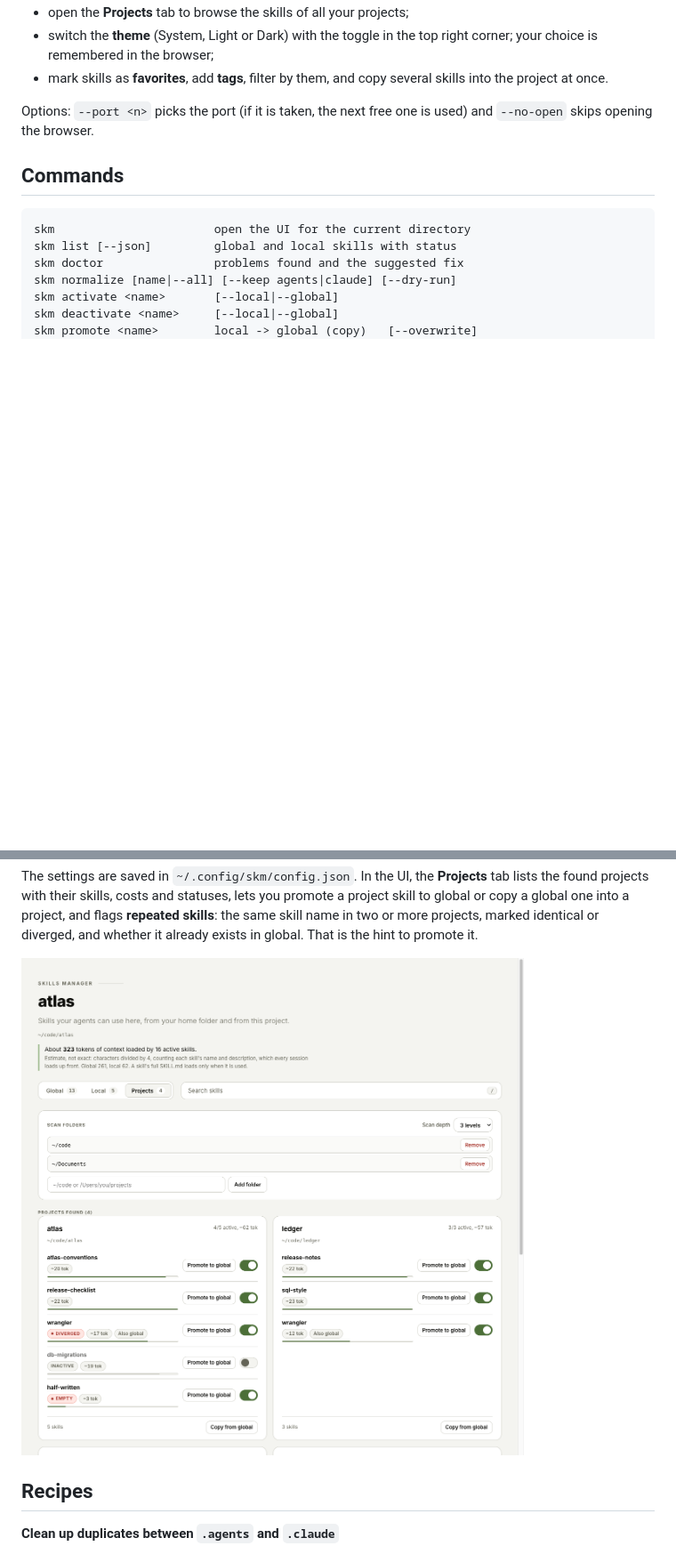
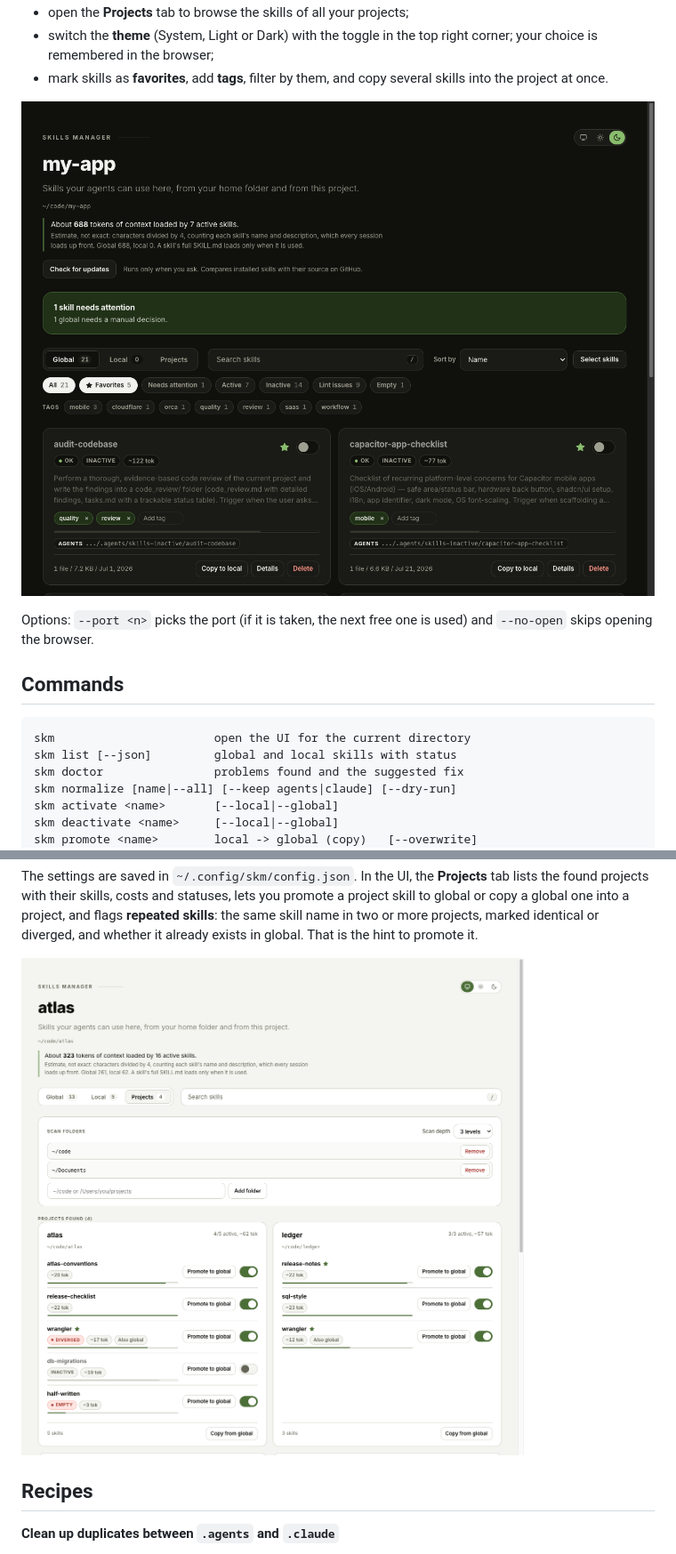
Before and after one commit to henriquefps/skills-manager, a Markdown page: README.md, 2 parts joined by grey strips. Shown at 89% size. GitHub-like rendering; pictures changed too: docs/img/screenshot-dark.png (added), docs/img/screenshot-projects.png; blank space fills up the shorter version.

Commit message:
Refresh README screenshots with the current UI (theme toggle, stars, tags, selection)
Co-Authored-By: Claude Sonnet 5.5 <noreply@anthropic.com>

```diff
--- a/README.md
+++ b/README.md
@@ -79,6 +79,8 @@ Running `skm` with no arguments starts the server and opens your browser. There
 - open the **Projects** tab to browse the skills of all your projects;
 - switch the **theme** (System, Light or Dark) with the toggle in the top right corner; your choice is remembered in the browser;
 - mark skills as **favorites**, add **tags**, filter by them, and copy several skills into the project at once.
+
+![skm in dark mode](docs/img/screenshot-dark.png)
 
 Options: `--port <n>` picks the port (if it is taken, the next free one is used) and
 `--no-open` skips opening the browser.
```
Also changed, not shown: docs/img/screenshot-cost.png, docs/img/screenshot-favorites.png, docs/img/screenshot-updates.png, docs/img/screenshot.png.
